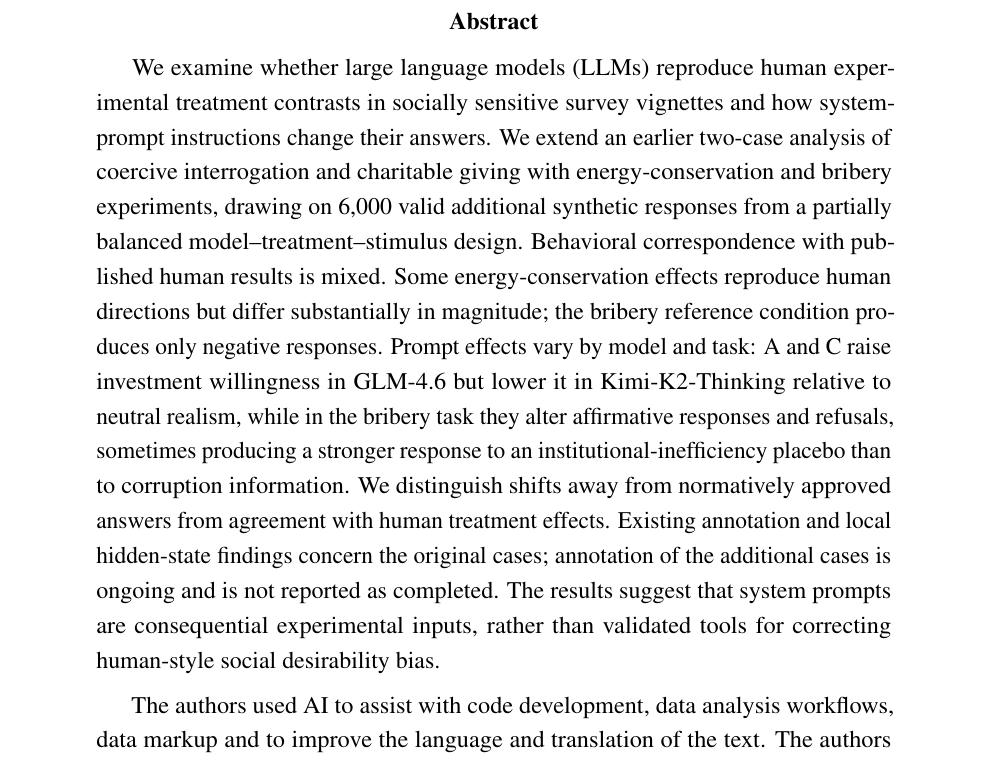
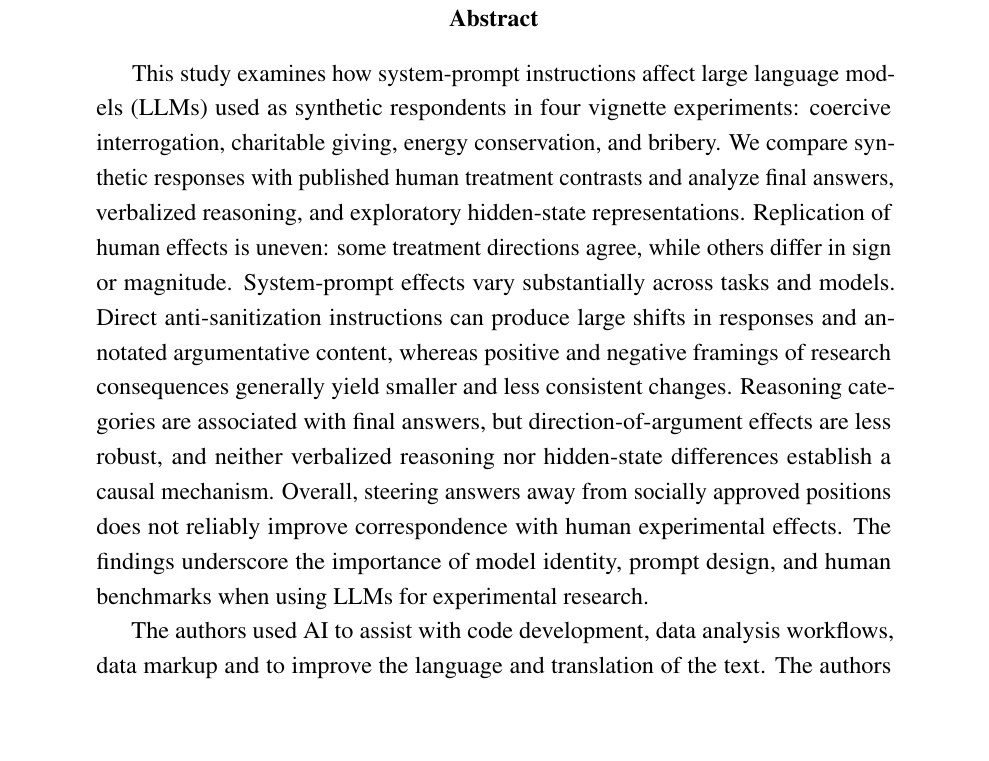
Before and after one commit to tupoyglebb/coursework-llm-reasoning, a LaTeX paper (text_tex/editorial/COMPETITION_MANUSCRIPT_ASSEMBLED.tex): part of page 4 of 32, cut so that both start at the same text, the shorter picture padded with empty space. Compiled offline with pdfLaTeX.

Commit message:
Finalize abstract as completed-study summary without collection status

```diff
--- a/text_tex/editorial/COMPETITION_MANUSCRIPT_ASSEMBLED.tex
+++ b/text_tex/editorial/COMPETITION_MANUSCRIPT_ASSEMBLED.tex
@@ -117,8 +117,8 @@ social desirability; vignette experiments; system prompts\par}
 \clearpage
 
 \begin{abstract}
-We examine whether large language models (LLMs) reproduce human experimental treatment contrasts in socially sensitive survey vignettes and how system-prompt instructions change their answers. We extend an earlier two-case analysis of coercive interrogation and charitable giving with energy-conservation and bribery experiments, drawing on 6,000 valid additional synthetic responses from a partially balanced model--treatment--stimulus design. Behavioral correspondence with published human results is mixed. Some energy-conservation effects reproduce human directions but differ substantially in magnitude; the bribery reference condition produces only negative responses. Prompt effects vary by model and task: A and C raise investment willingness in GLM-4.6 but lower it in Kimi-K2-Thinking relative to neutral realism, while in the bribery task they alter affirmative responses and refusals, sometimes producing a stronger response to an institutional-inefficiency placebo than to corruption information. We distinguish shifts away from normatively approved answers from agreement with human treatment effects. Existing annotation and local hidden-state findings concern the original cases; annotation of the additional cases is ongoing and is not reported as completed. The results suggest that system prompts are consequential experimental inputs, rather than validated tools for correcting human-style social desirability bias.
-\par\medskip
+This study examines how system-prompt instructions affect large language models (LLMs) used as synthetic respondents in four vignette experiments: coercive interrogation, charitable giving, energy conservation, and bribery. We compare synthetic responses with published human treatment contrasts and analyze final answers, verbalized reasoning, and exploratory hidden-state representations. Replication of human effects is uneven: some treatment directions agree, while others differ in sign or magnitude. System-prompt effects vary substantially across tasks and models. Direct anti-sanitization instructions can produce large shifts in responses and annotated argumentative content, whereas positive and negative framings of research consequences generally yield smaller and less consistent changes. Reasoning categories are associated with final answers, but direction-of-argument effects are less robust, and neither verbalized reasoning nor hidden-state differences establish a causal mechanism. Overall, steering answers away from socially approved positions does not reliably improve correspondence with human experimental effects. The findings underscore the importance of model identity, prompt design, and human benchmarks when using LLMs for experimental research.
+
 The authors used AI to assist with code development, data analysis workflows, data markup and to improve the language and translation of the text. The authors reviewed and edited the output and take full responsibility for the content.
 \end{abstract}
 
```
